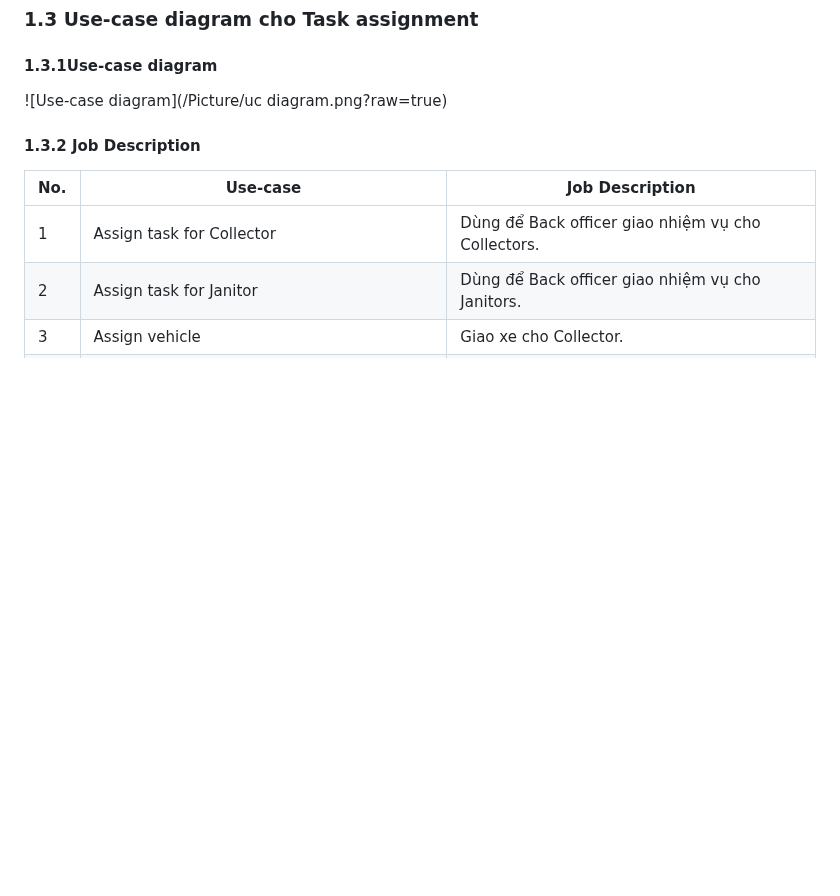
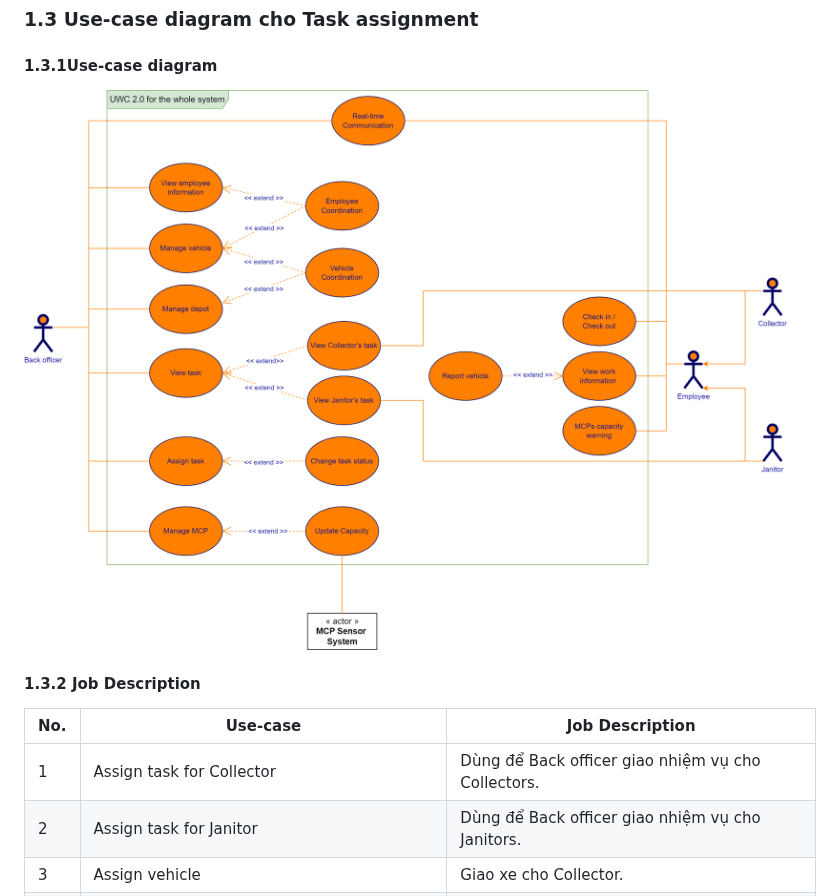
Before and after one commit to ULTIMATE-Mystery/Software-Engineering-HCMUT-Semester-222, a Markdown page: document/Task_assignment_use-case/Task_assginment.md, the part around the change. GitHub-like rendering; blank space fills up the shorter version.

Commit message:
update readme 1.3

```diff
--- a/document/Task_assignment_use-case/Task_assginment.md
+++ b/document/Task_assignment_use-case/Task_assginment.md
@@ -1,6 +1,6 @@
 ### 1.3 Use-case diagram cho Task assignment
 #### 1.3.1Use-case diagram
-![Use-case diagram](/Picture/uc diagram.png?raw=true)
+![Use-case diagram](/Picture/ucDiagram.png?raw=true)
 #### 1.3.2 Job Description
 |No.|Use-case | Job Description|
 | --- | ---| --- |
```
